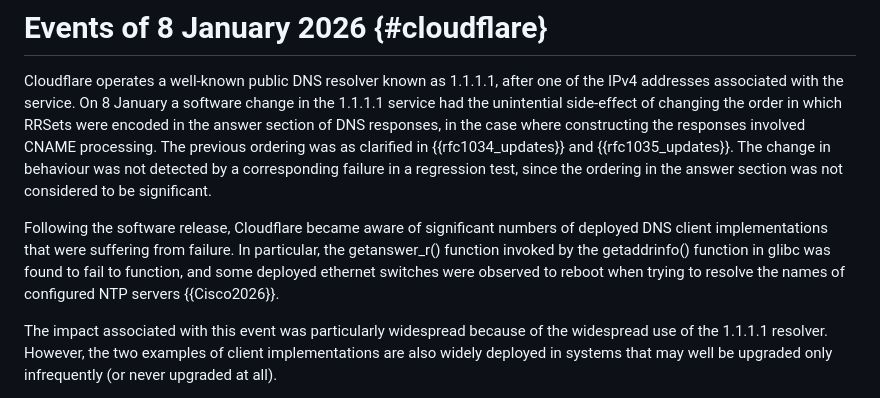
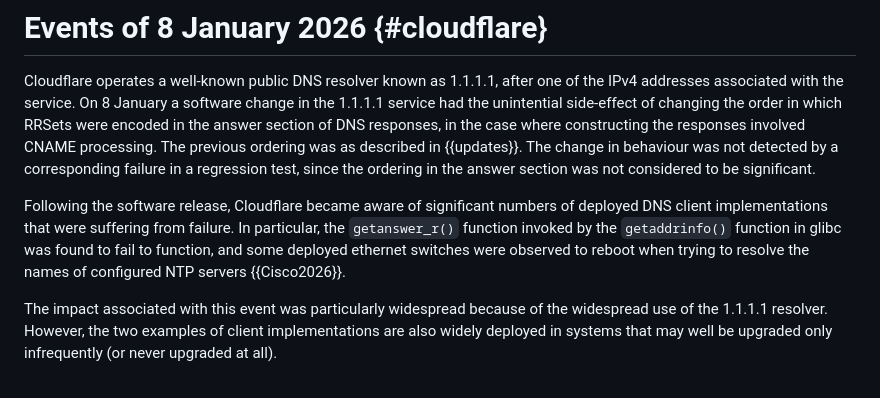
Before and after one commit to ableyjoe/draft-jabley-dnsop-ordered-answer-section, a Markdown page: draft-jabley-dnsop-ordered-answer-section.md, the part around the change. GitHub-like rendering.

Commit message:
fix reference

```diff
--- a/draft-jabley-dnsop-ordered-answer-section.md
+++ b/draft-jabley-dnsop-ordered-answer-section.md
@@ -256,17 +256,18 @@ On 8 January a software change in the 1.1.1.1 service had the
 unintential side-effect of changing the order in which RRSets were
 encoded in the answer section of DNS responses, in the case where
 constructing the responses involved CNAME processing. The previous
-ordering was as clarified in {{rfc1034_updates}} and {{rfc1035_updates}}. The change in behaviour
+ordering was as described in {{updates}}. The change in behaviour
 was not detected by a corresponding failure in a regression test,
 since the ordering in the answer section was not considered to be
 significant.
 
 Following the software release, Cloudflare became aware of significant
 numbers of deployed DNS client implementations that were suffering
-from failure. In particular, the getanswer_r() function invoked by
-the getaddrinfo() function in glibc was found to fail to function,
-and some deployed ethernet switches were observed to reboot when
-trying to resolve the names of configured NTP servers {{Cisco2026}}.
+from failure. In particular, the `getanswer_r()` function invoked
+by the `getaddrinfo()` function in glibc was found to fail to
+function, and some deployed ethernet switches were observed to
+reboot when trying to resolve the names of configured NTP servers
+{{Cisco2026}}.
 
 The impact associated with this event was particularly widespread
 because of the widespread use of the 1.1.1.1 resolver. However, the
```
